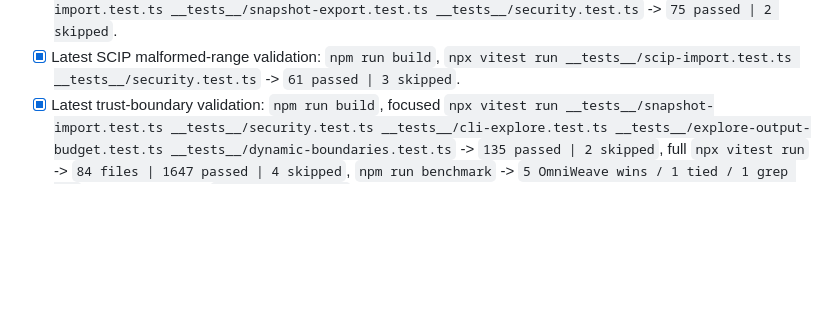
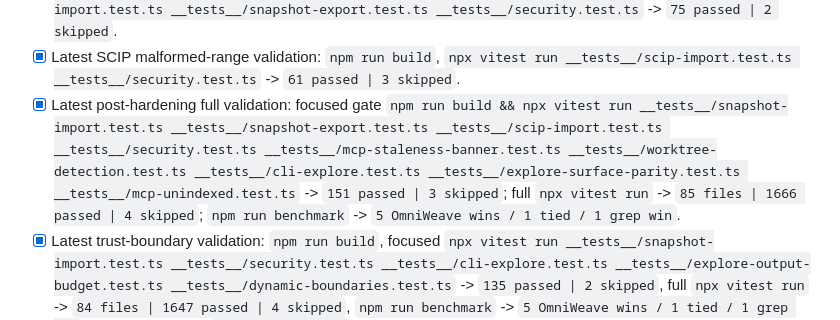
Before and after one commit to SolvingLab/OmniWeave, a Markdown page: CHECKPOINT.md, the part around the change. GitHub-like rendering; blank space fills up the shorter version.

Commit message:
Record post-hardening validation

```diff
--- a/CHECKPOINT.md
+++ b/CHECKPOINT.md
@@ -147,6 +147,7 @@ Boundary rules:
 - [x] Latest snapshot unsafe-root validation: `npm run build`, `npx vitest run __tests__/snapshot-import.test.ts __tests__/snapshot-export.test.ts __tests__/unsafe-index-root.test.ts` -> `31 passed`.
 - [x] Latest snapshot symlink-staleness validation: `npm run build`, `npx vitest run __tests__/snapshot-import.test.ts __tests__/snapshot-export.test.ts __tests__/security.test.ts` -> `75 passed | 2 skipped`.
 - [x] Latest SCIP malformed-range validation: `npm run build`, `npx vitest run __tests__/scip-import.test.ts __tests__/security.test.ts` -> `61 passed | 3 skipped`.
+- [x] Latest post-hardening full validation: focused gate `npm run build && npx vitest run __tests__/snapshot-import.test.ts __tests__/snapshot-export.test.ts __tests__/scip-import.test.ts __tests__/security.test.ts __tests__/mcp-staleness-banner.test.ts __tests__/worktree-detection.test.ts __tests__/cli-explore.test.ts __tests__/explore-surface-parity.test.ts __tests__/mcp-unindexed.test.ts` -> `151 passed | 3 skipped`; full `npx vitest run` -> `85 files | 1666 passed | 4 skipped`; `npm run benchmark` -> `5 OmniWeave wins / 1 tied / 1 grep win`.
 - [x] Latest trust-boundary validation: `npm run build`, focused `npx vitest run __tests__/snapshot-import.test.ts __tests__/security.test.ts __tests__/cli-explore.test.ts __tests__/explore-output-budget.test.ts __tests__/dynamic-boundaries.test.ts` -> `135 passed | 2 skipped`, full `npx vitest run` -> `84 files | 1647 passed | 4 skipped`, `npm run benchmark` -> `5 OmniWeave wins / 1 tied / 1 grep win`, and the capstone `ab-sufficiency.sh` smoke in the current unauthenticated Claude CLI environment exits `1` with `INVALID: 2/2 claude runs failed`.
 - [ ] Site low advisory cleanup is blocked on an Astro 7 migration; do not force it until Starlight declares compatible peers and the docs build is revalidated.
 - [ ] Full release matrix must still be built before publishing: all six targets + `SHA256SUMS` + generated npm packages.
```
